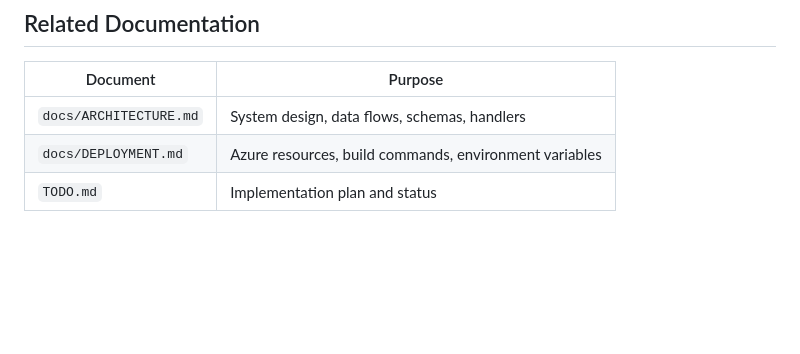
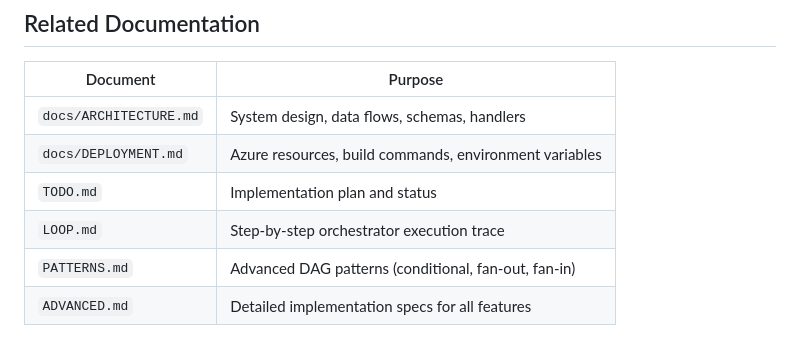
Before and after one commit to rob634/rmhdagmaster, a Markdown page: CLAUDE.md, the part around the change. Drawn GitHub-style; blank space fills up the shorter version.

```diff
--- a/CLAUDE.md
+++ b/CLAUDE.md
@@ -295,3 +295,6 @@ conda activate azgeo
 | `docs/ARCHITECTURE.md` | System design, data flows, schemas, handlers |
 | `docs/DEPLOYMENT.md` | Azure resources, build commands, environment variables |
 | `TODO.md` | Implementation plan and status |
+| `LOOP.md` | Step-by-step orchestrator execution trace |
+| `PATTERNS.md` | Advanced DAG patterns (conditional, fan-out, fan-in) |
+| `ADVANCED.md` | Detailed implementation specs for all features |
```
Also changed, not shown: PATTERNS.md (added, +470 -0 lines), TODO.md (+74 -33 lines).
